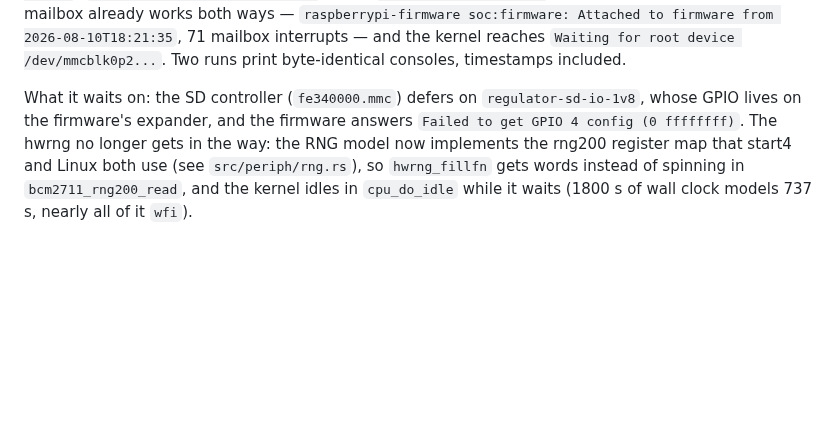
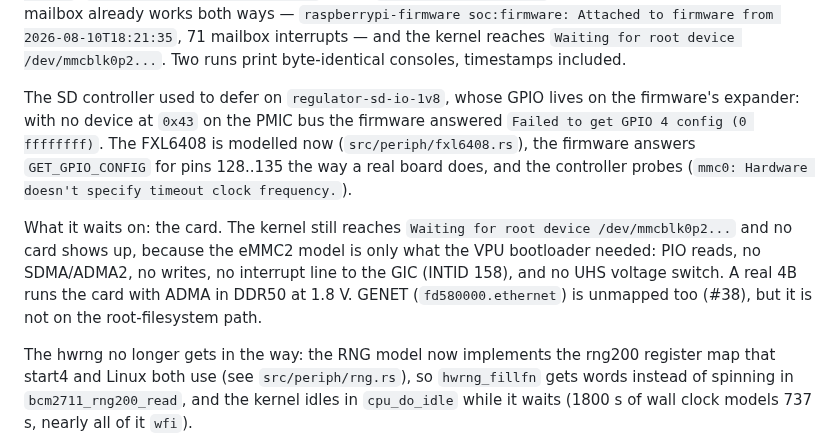
Before and after one commit to rusty-pi/pimu, a Markdown page: docs/arm-unicorn.md, the part around the change. Drawn GitHub-style; blank space fills up the shorter version.

Commit message:
docs: the expander is modelled; Linux now waits on the SD card

```diff
--- a/docs/arm-unicorn.md
+++ b/docs/arm-unicorn.md
@@ -80,10 +80,21 @@ soc:firmware: Attached to firmware from 2026-08-10T18:21:35`, 71 mailbox
 interrupts — and the kernel reaches `Waiting for root device /dev/mmcblk0p2...`.
 Two runs print byte-identical consoles, timestamps included.
 
-What it waits on: the SD controller (`fe340000.mmc`) defers on
-`regulator-sd-io-1v8`, whose GPIO lives on the firmware's expander, and the
-firmware answers `Failed to get GPIO 4 config (0 ffffffff)`. The hwrng no
-longer gets in the way: the RNG model now implements the rng200 register map
+The SD controller used to defer on `regulator-sd-io-1v8`, whose GPIO lives on
+the firmware's expander: with no device at `0x43` on the PMIC bus the firmware
+answered `Failed to get GPIO 4 config (0 ffffffff)`. The FXL6408 is modelled
+now (`src/periph/fxl6408.rs`), the firmware answers `GET_GPIO_CONFIG` for pins
+128..135 the way a real board does, and the controller probes
+(`mmc0: Hardware doesn't specify timeout clock frequency.`).
+
+What it waits on: the card. The kernel still reaches `Waiting for root device
+/dev/mmcblk0p2...` and no card shows up, because the eMMC2 model is only what
+the VPU bootloader needed: PIO reads, no SDMA/ADMA2, no writes, no interrupt
+line to the GIC (INTID 158), and no UHS voltage switch. A real 4B runs the card
+with ADMA in DDR50 at 1.8 V. GENET (`fd580000.ethernet`) is unmapped too
+(#38), but it is not on the root-filesystem path.
+
+The hwrng no longer gets in the way: the RNG model now implements the rng200 register map
 that start4 and Linux both use (see `src/periph/rng.rs`), so `hwrng_fillfn`
 gets words instead of spinning in `bcm2711_rng200_read`, and the kernel idles
 in `cpu_do_idle` while it waits (1800 s of wall clock models 737 s, nearly all
```
